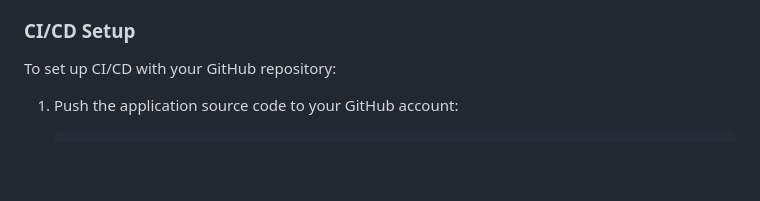
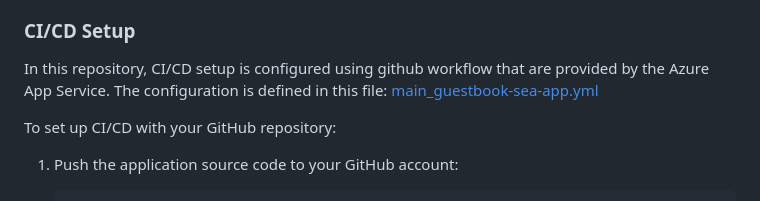
Before and after one commit to lknhd1/devops-challange, a Markdown page: README.md, the part around the change printed below. Rendered like a GitHub page; blank space fills up the shorter version.

```diff
--- a/README.md
+++ b/README.md
@@ -98,6 +98,8 @@ At this stage, the following resources will be provisioned:
 
 ### CI/CD Setup
 
+In this repository, CI/CD setup is configured using github workflow that are provided by the Azure App Service. The configuration is defined in this file: [main_guestbook-sea-app.yml](.github/workflows/main_guestbook-sea-app.yml)
+
 To set up CI/CD with your GitHub repository:
 
 1. Push the application source code to your GitHub account:
```
Also changed, not shown: other parts of README.md (+4 -4 lines).
